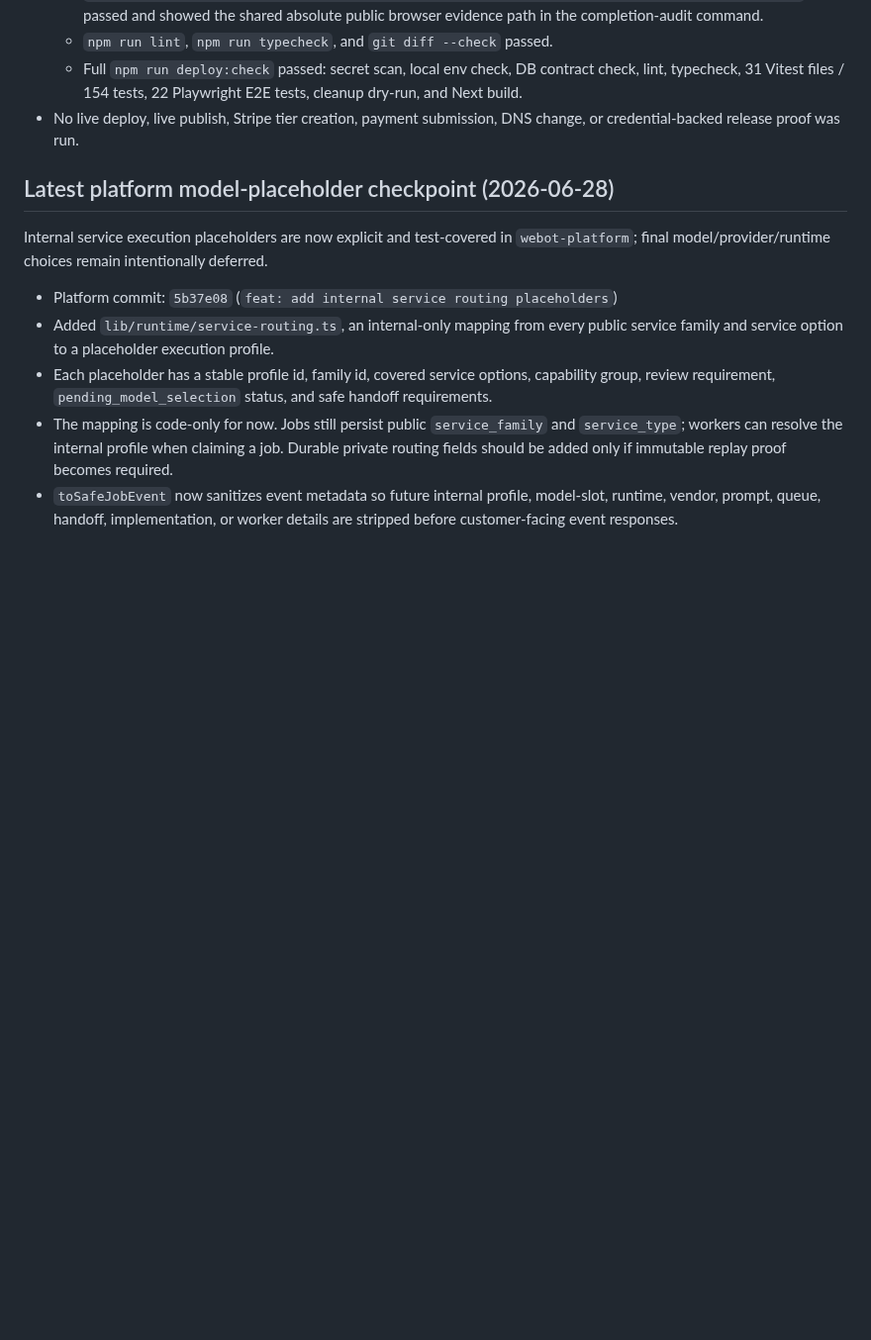
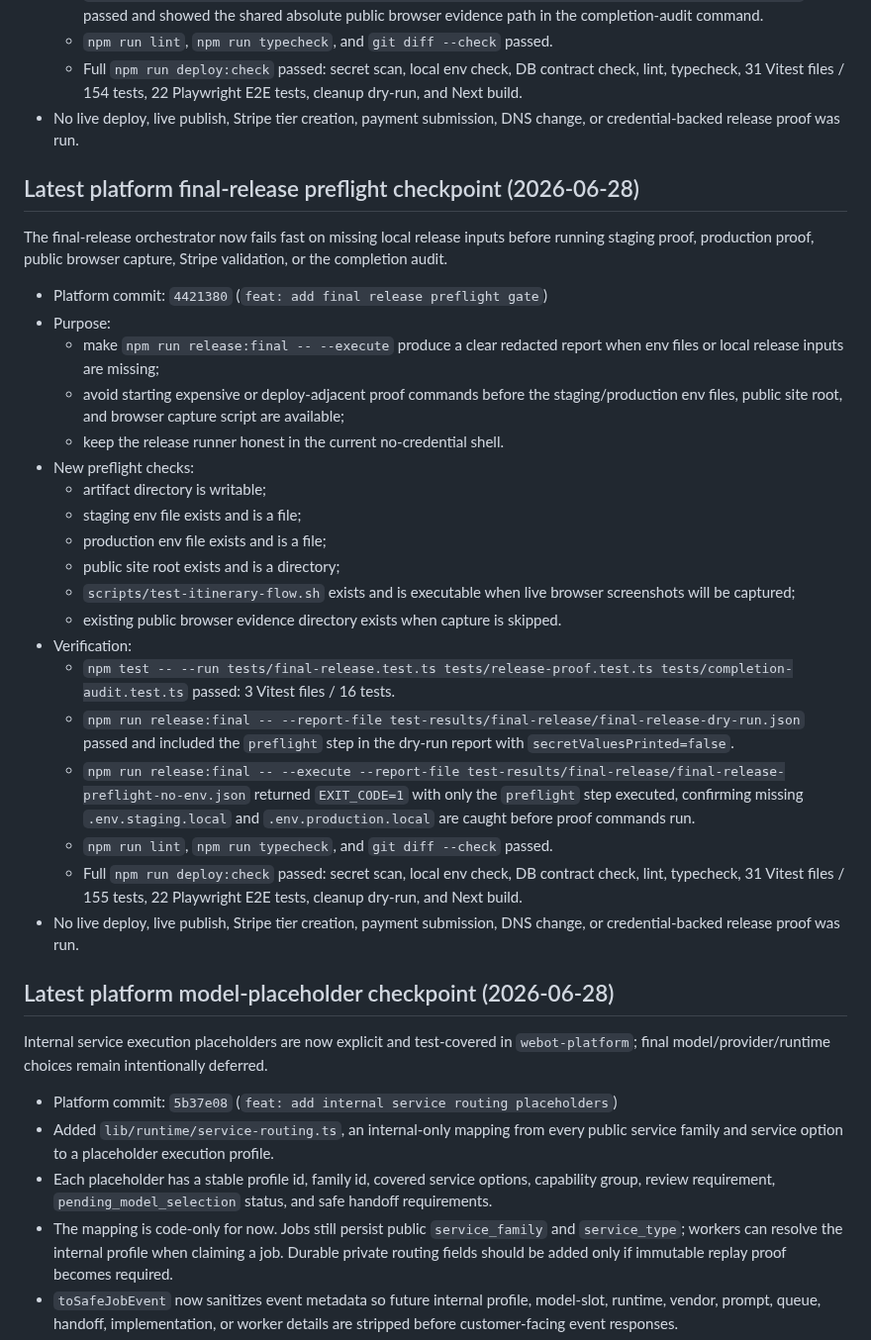
Before and after one commit to TheRefreshCNFT/webot-site, a Markdown page: .handoffs/CURRENT_STATE.md, the part around the change. Shown at 99% size. Rendered like a GitHub page; blank space fills up the shorter version.

Commit message:
docs: record final release preflight gate

```diff
--- a/.handoffs/CURRENT_STATE.md
+++ b/.handoffs/CURRENT_STATE.md
@@ -907,6 +907,45 @@ path across the site capture step and the platform completion-audit step.
 - No live deploy, live publish, Stripe tier creation, payment submission, DNS
   change, or credential-backed release proof was run.
 
+## Latest platform final-release preflight checkpoint (2026-06-28)
+
+The final-release orchestrator now fails fast on missing local release inputs
+before running staging proof, production proof, public browser capture, Stripe
+validation, or the completion audit.
+
+- Platform commit: `4421380` (`feat: add final release preflight gate`)
+- Purpose:
+  - make `npm run release:final -- --execute` produce a clear redacted report
+    when env files or local release inputs are missing;
+  - avoid starting expensive or deploy-adjacent proof commands before the
+    staging/production env files, public site root, and browser capture script
+    are available;
+  - keep the release runner honest in the current no-credential shell.
+- New preflight checks:
+  - artifact directory is writable;
+  - staging env file exists and is a file;
+  - production env file exists and is a file;
+  - public site root exists and is a directory;
+  - `scripts/test-itinerary-flow.sh` exists and is executable when live browser
+    screenshots will be captured;
+  - existing public browser evidence directory exists when capture is skipped.
+- Verification:
+  - `npm test -- --run tests/final-release.test.ts tests/release-proof.test.ts tests/completion-audit.test.ts`
+    passed: 3 Vitest files / 16 tests.
+  - `npm run release:final -- --report-file test-results/final-release/final-release-dry-run.json`
+    passed and included the `preflight` step in the dry-run report with
+    `secretValuesPrinted=false`.
+  - `npm run release:final -- --execute --report-file test-results/final-release/final-release-preflight-no-env.json`
+    returned `EXIT_CODE=1` with only the `preflight` step executed, confirming
+    missing `.env.staging.local` and `.env.production.local` are caught before
+    proof commands run.
+  - `npm run lint`, `npm run typecheck`, and `git diff --check` passed.
+  - Full `npm run deploy:check` passed: secret scan, local env check, DB
+    contract check, lint, typecheck, 31 Vitest files / 155 tests, 22 Playwright
+    E2E tests, cleanup dry-run, and Next build.
+- No live deploy, live publish, Stripe tier creation, payment submission, DNS
+  change, or credential-backed release proof was run.
+
 ## Latest platform model-placeholder checkpoint (2026-06-28)
 
 Internal service execution placeholders are now explicit and test-covered in
```
Also changed, not shown: .handoffs/WEBOT_PLATFORM_DELUXE_CONTINUATION_2026-06-28.md (+35 -0 lines), ACTIVE_STATE.md (+2 -1 lines).
